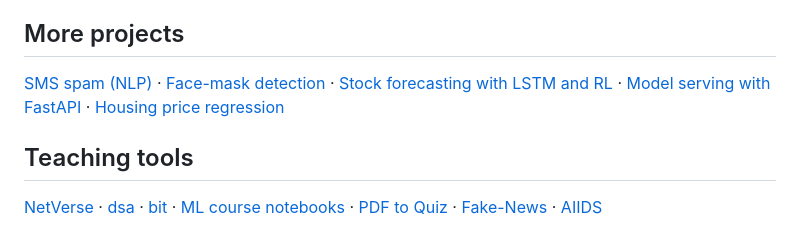
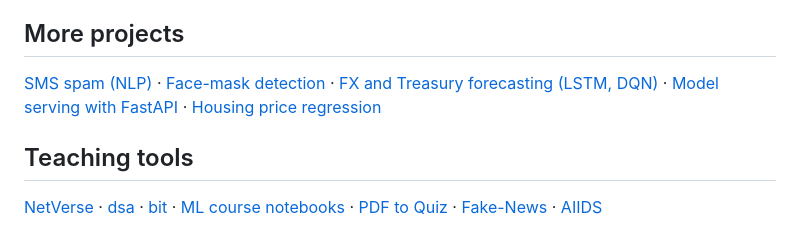
Before and after one commit to Janeferdinant/Janeferdinant, a Markdown page: README.md, the part around the change. Rendered like a GitHub page.

Commit message:
docs: use the renamed FX and Treasury repository
Co-Authored-By: Claude Sonnet 5.5 <noreply@anthropic.com>

```diff
--- a/README.md
+++ b/README.md
@@ -21,7 +21,7 @@ Numbers carry their status: *Verified* means a committed, dated run in the repo;
 
 ## More projects
 
-[SMS spam (NLP)](https://github.com/Janeferdinant/NLP) · [Face-mask detection](https://github.com/Janeferdinant/FACEMASK_MTCNN) · [Stock forecasting with LSTM and RL](https://github.com/Janeferdinant/stock-forecasting-lstm-rl) · [Model serving with FastAPI](https://github.com/Janeferdinant/ml-model-serving-fastapi) · [Housing price regression](https://github.com/Janeferdinant/housing-price-regression)
+[SMS spam (NLP)](https://github.com/Janeferdinant/NLP) · [Face-mask detection](https://github.com/Janeferdinant/FACEMASK_MTCNN) · [FX and Treasury forecasting (LSTM, DQN)](https://github.com/Janeferdinant/fx-treasury-forecasting-lstm-rl) · [Model serving with FastAPI](https://github.com/Janeferdinant/ml-model-serving-fastapi) · [Housing price regression](https://github.com/Janeferdinant/housing-price-regression)
 
 ## Teaching tools
 
```
